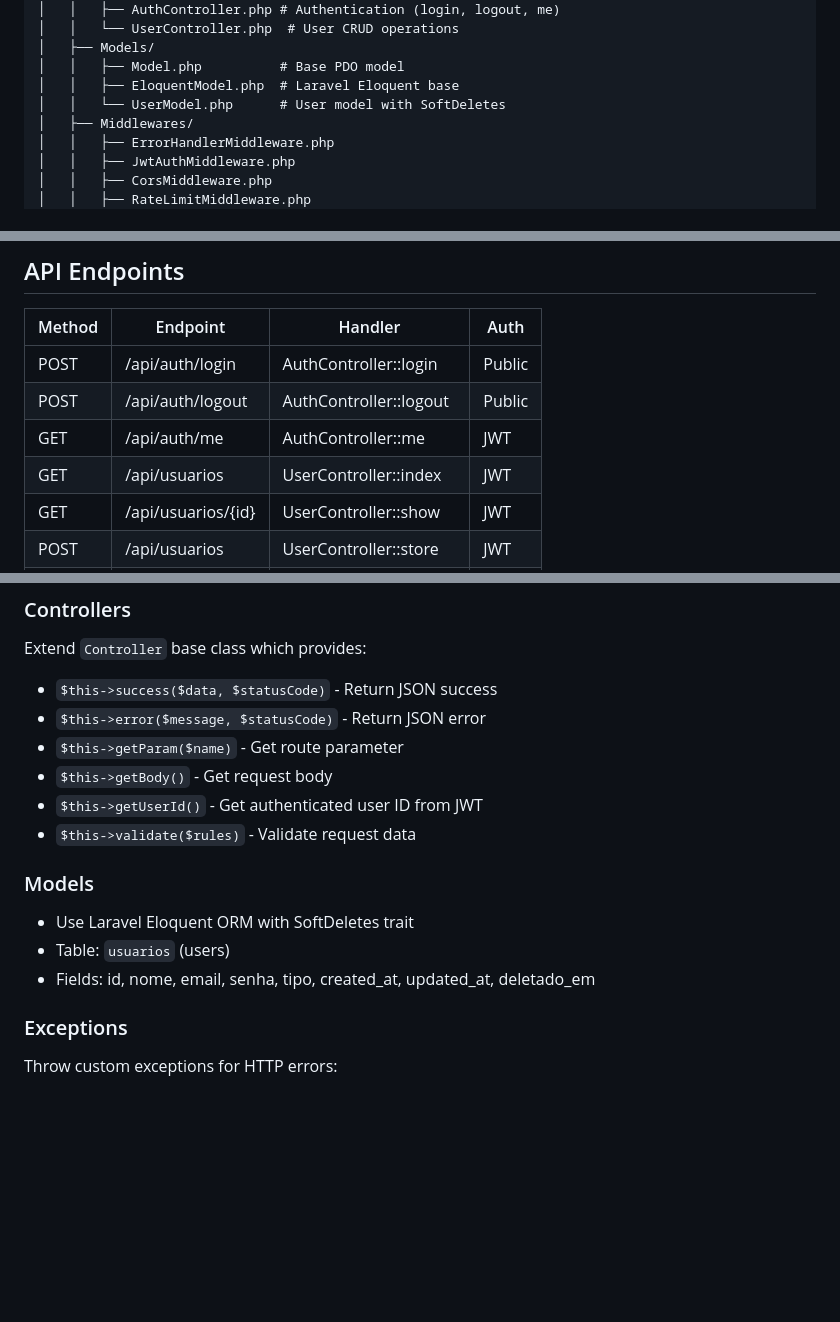
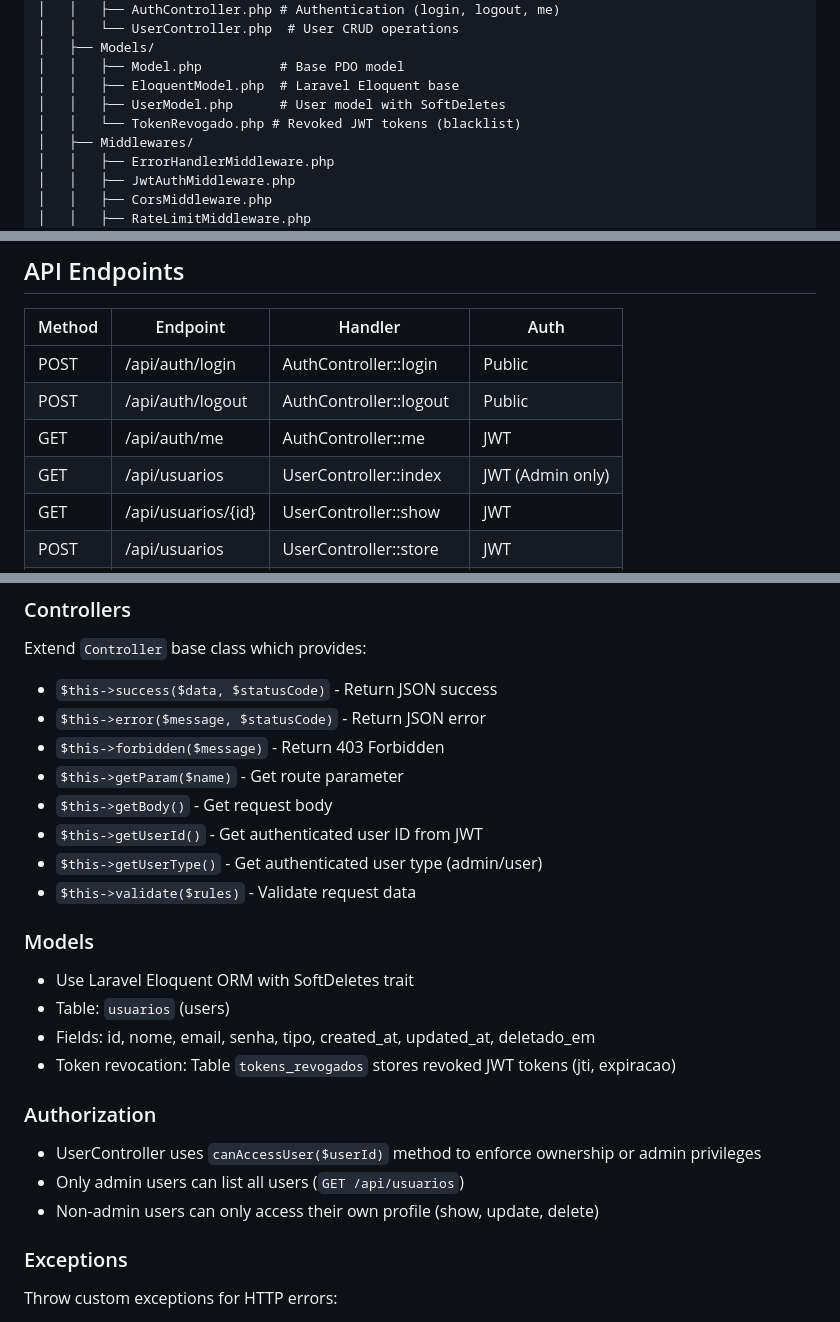
Before and after one commit to arthur-oliveira-oficial/parrot-php, a Markdown page: CLAUDE.md, 3 parts joined by grey strips. GitHub-like rendering; blank space fills up the shorter version.

```diff
--- a/CLAUDE.md
+++ b/CLAUDE.md
@@ -30,7 +30,8 @@ parrot-php/
 │   ├── Models/
 │   │   ├── Model.php          # Base PDO model
 │   │   ├── EloquentModel.php  # Laravel Eloquent base
-│   │   └── UserModel.php      # User model with SoftDeletes
+│   │   ├── UserModel.php      # User model with SoftDeletes
+│   │   └── TokenRevogado.php # Revoked JWT tokens (blacklist)
 │   ├── Middlewares/
 │   │   ├── ErrorHandlerMiddleware.php
 │   │   ├── JwtAuthMiddleware.php
@@ -62,7 +63,7 @@ parrot-php/
 | POST | /api/auth/login | AuthController::login | Public |
 | POST | /api/auth/logout | AuthController::logout | Public |
 | GET | /api/auth/me | AuthController::me | JWT |
-| GET | /api/usuarios | UserController::index | JWT |
+| GET | /api/usuarios | UserController::index | JWT (Admin only) |
 | GET | /api/usuarios/{id} | UserController::show | JWT |
 | POST | /api/usuarios | UserController::store | JWT |
 | PUT | /api/usuarios/{id} | UserController::update | JWT |
@@ -87,15 +88,23 @@ php -S localhost:8000 -t public
 Extend `Controller` base class which provides:
 - `$this->success($data, $statusCode)` - Return JSON success
 - `$this->error($message, $statusCode)` - Return JSON error
+- `$this->forbidden($message)` - Return 403 Forbidden
 - `$this->getParam($name)` - Get route parameter
 - `$this->getBody()` - Get request body
 - `$this->getUserId()` - Get authenticated user ID from JWT
+- `$this->getUserType()` - Get authenticated user type (admin/user)
 - `$this->validate($rules)` - Validate request data
 
 ### Models
 - Use Laravel Eloquent ORM with SoftDeletes trait
 - Table: `usuarios` (users)
 - Fields: id, nome, email, senha, tipo, created_at, updated_at, deletado_em
+- Token revocation: Table `tokens_revogados` stores revoked JWT tokens (jti, expiracao)
+
+### Authorization
+- UserController uses `canAccessUser($userId)` method to enforce ownership or admin privileges
+- Only admin users can list all users (`GET /api/usuarios`)
+- Non-admin users can only access their own profile (show, update, delete)
 
 ### Exceptions
 Throw custom exceptions for HTTP errors:
```
Also changed, not shown: README.md (+22 -5 lines).
